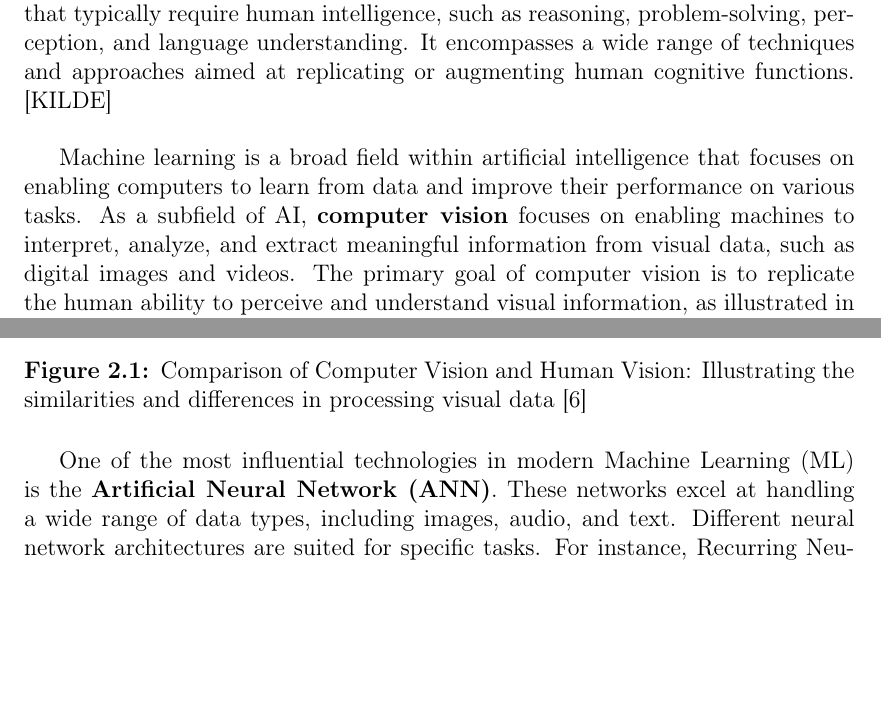
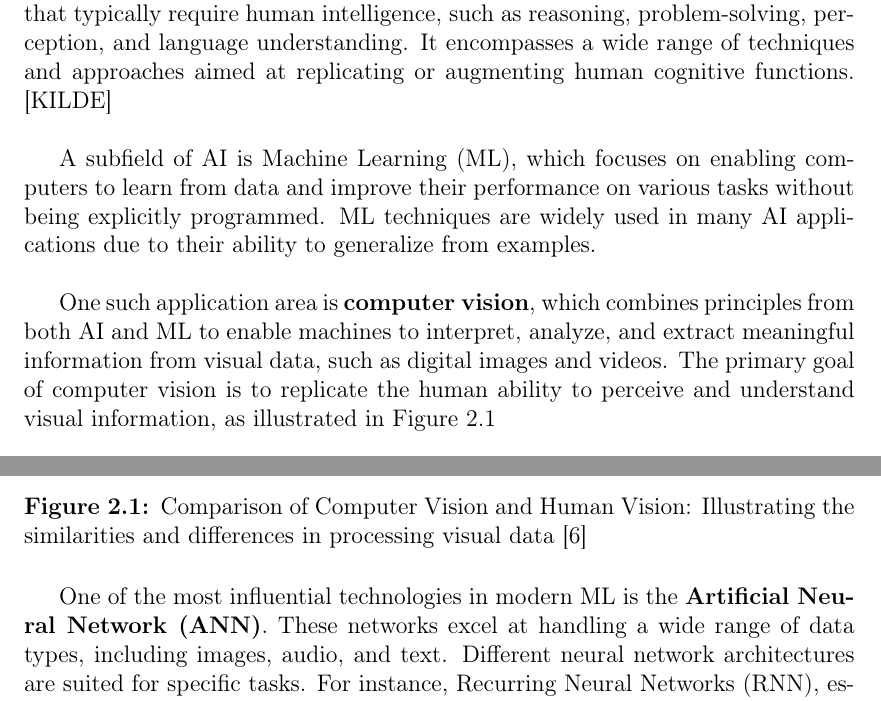
Before and after one commit to bachelor-gruppe-04/documentation, a LaTeX thesis (main.tex, which reads chapters/04-theory.tex): two parts of page 20 of 80, joined at a grey line, cut so that both start at the same text, the shorter picture padded with empty space. Compiled offline with pdfLaTeX; TikZ figures are drawn from their code, not taken from saved files.

Commit message:
Changed strucutre in 2.2 AI

```diff
--- a/chapters/04-theory.tex
+++ b/chapters/04-theory.tex
@@ -20,7 +20,9 @@ Advancements in \gls{ai} have also enabled the development of tools that automat
 
 \gls{ai} refers to the development of computer systems capable of performing tasks that typically require human intelligence, such as reasoning, problem-solving, perception, and language understanding. It encompasses a wide range of techniques and approaches aimed at replicating or augmenting human cognitive functions. [KILDE] \\
 
-Machine learning is a broad field within artificial intelligence that focuses on enabling computers to learn from data and improve their performance on various tasks. As a subfield of \gls{ai}, \textbf{computer vision} focuses on enabling machines to interpret, analyze, and extract meaningful information from visual data, such as digital images and videos. The primary goal of computer vision is to replicate the human ability to perceive and understand visual information, as illustrated in Figure~\ref{fig:computer-vision}
+A subfield of \gls{ai} is \gls{ml}, which focuses on enabling computers to learn from data and improve their performance on various tasks without being explicitly programmed. ML techniques are widely used in many AI applications due to their ability to generalize from examples. \\
+
+One such application area is \textbf{computer vision}, which combines principles from both AI and ML to enable machines to interpret, analyze, and extract meaningful information from visual data, such as digital images and videos. The primary goal of computer vision is to replicate the human ability to perceive and understand visual information, as illustrated in Figure~\ref{fig:computer-vision}
 
 
 
```
